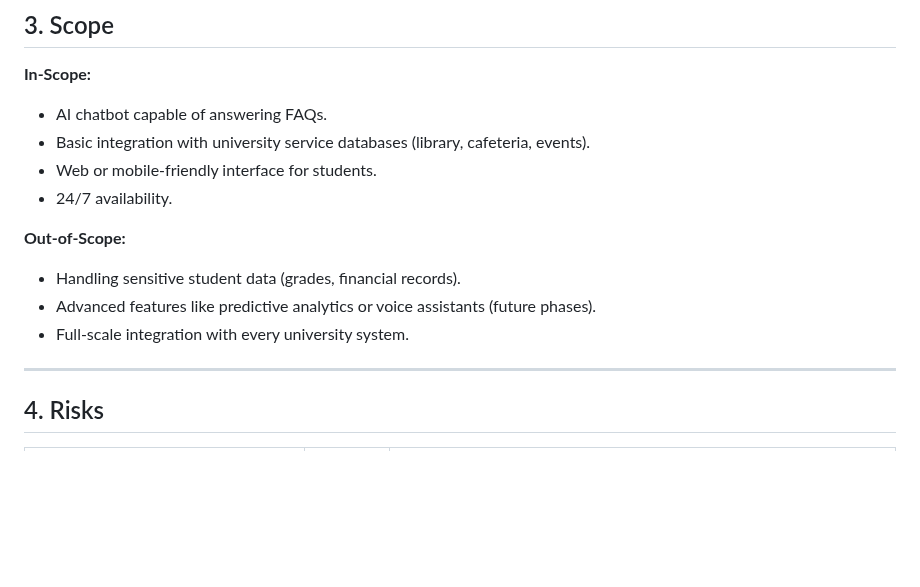
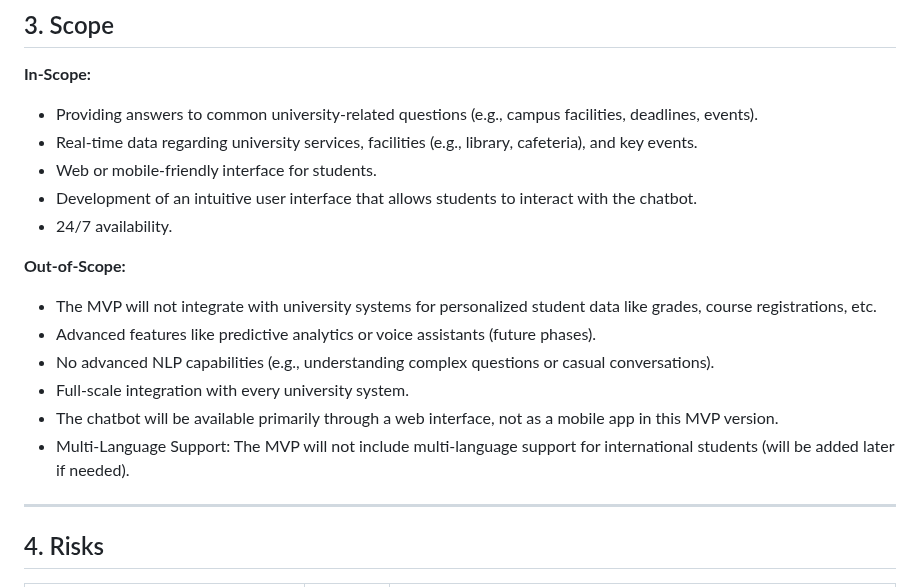
Before and after one commit to M0simi/portfolio, a Markdown page: Stage2.md, the part around one of its changes. Drawn GitHub-style; blank space fills up the shorter version.

```diff
--- a/Stage2.md
+++ b/Stage2.md
@@ -43,15 +41,19 @@ The purpose of this project is to develop a chatbot that helps university studen
 ## 3. Scope
 
 **In-Scope:**
-- AI chatbot capable of answering FAQs.
-- Basic integration with university service databases (library, cafeteria, events).
+- Providing answers to common university-related questions (e.g., campus facilities, deadlines, events).
+- Real-time data regarding university services, facilities (e.g., library, cafeteria), and key events.
 - Web or mobile-friendly interface for students.
+- Development of an intuitive user interface that allows students to interact with the chatbot.
 - 24/7 availability.
 
 **Out-of-Scope:**
-- Handling sensitive student data (grades, financial records).
+- The MVP will not integrate with university systems for personalized student data like grades, course registrations, etc.
 - Advanced features like predictive analytics or voice assistants (future phases).
+- No advanced NLP capabilities (e.g., understanding complex questions or casual conversations).
 - Full-scale integration with every university system.
+- The chatbot will be available primarily through a web interface, not as a mobile app in this MVP version.
+- Multi-Language Support: The MVP will not include multi-language support for international students (will be added later if needed).
 
 ---
 
```
Also changed, not shown: other parts of Stage2.md (+0 -2 lines).
